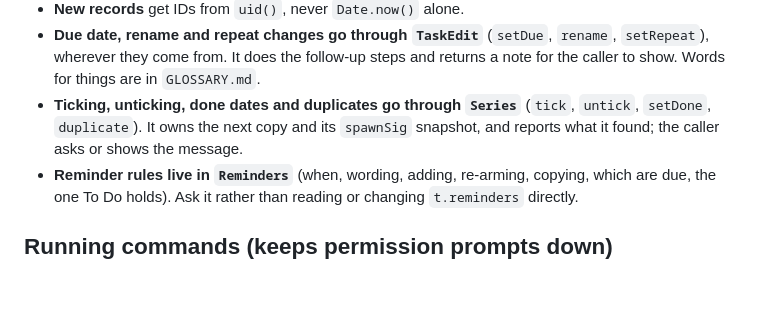
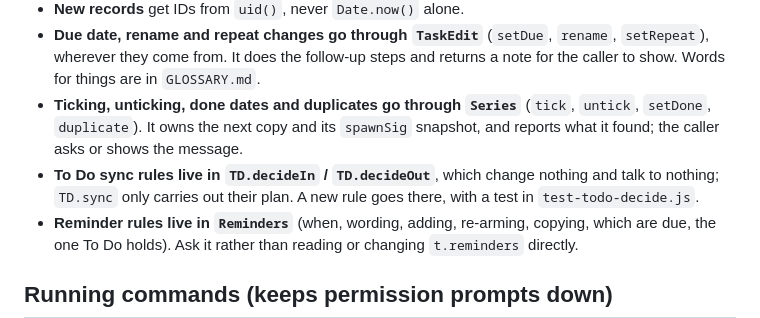
Before and after one commit to Usman-Madni/pa-app, a Markdown page: CLAUDE.md, the part around the change. Drawn GitHub-style; blank space fills up the shorter version.

```diff
--- a/CLAUDE.md
+++ b/CLAUDE.md
@@ -13,6 +13,7 @@ Personal working rules live in `CLAUDE.local.md`, which is git-ignored. **This r
 - **New records** get IDs from `uid()`, never `Date.now()` alone.
 - **Due date, rename and repeat changes go through `TaskEdit`** (`setDue`, `rename`, `setRepeat`), wherever they come from. It does the follow-up steps and returns a note for the caller to show. Words for things are in `GLOSSARY.md`.
 - **Ticking, unticking, done dates and duplicates go through `Series`** (`tick`, `untick`, `setDone`, `duplicate`). It owns the next copy and its `spawnSig` snapshot, and reports what it found; the caller asks or shows the message.
+- **To Do sync rules live in `TD.decideIn` / `TD.decideOut`**, which change nothing and talk to nothing; `TD.sync` only carries out their plan. A new rule goes there, with a test in `test-todo-decide.js`.
 - **Reminder rules live in `Reminders`** (when, wording, adding, re-arming, copying, which are due, the one To Do holds). Ask it rather than reading or changing `t.reminders` directly.
 
 ## Running commands (keeps permission prompts down)
```
Also changed, not shown: PA_APP_CONTEXT.md (+9 -2 lines).
